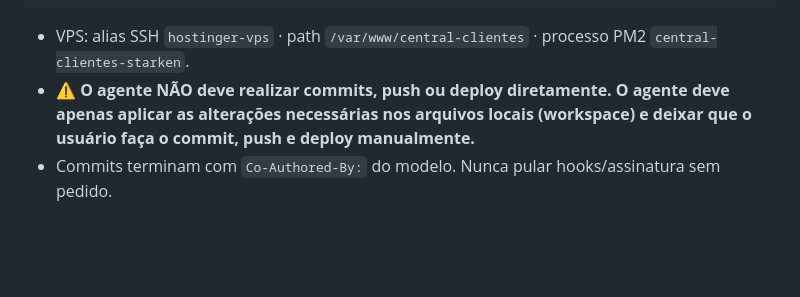
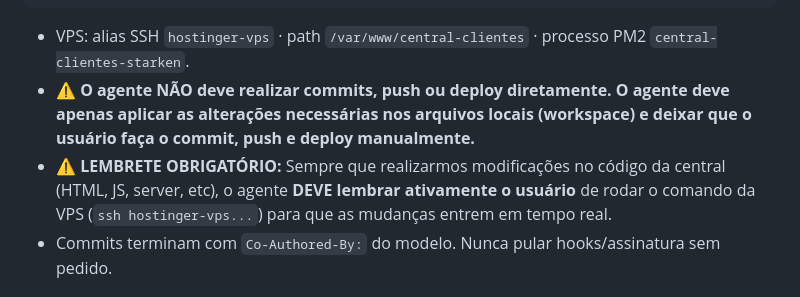
Before and after one commit to ferramentastecnologia/central-clientes, a Markdown page: AGENTS.md, the part around the change. Rendered like a GitHub page; blank space fills up the shorter version.

Commit message:
docs: adiciona lembrete obrigatorio sobre deploy na vps

````diff
--- a/AGENTS.md
+++ b/AGENTS.md
@@ -35,6 +35,7 @@ ssh hostinger-vps "cd /var/www/central-clientes && git pull && pm2 restart centr
 ```
 - VPS: alias SSH `hostinger-vps` · path `/var/www/central-clientes` · processo PM2 `central-clientes-starken`.
 - ⚠️ **O agente NÃO deve realizar commits, push ou deploy diretamente. O agente deve apenas aplicar as alterações necessárias nos arquivos locais (workspace) e deixar que o usuário faça o commit, push e deploy manualmente.**
+- ⚠️ **LEMBRETE OBRIGATÓRIO:** Sempre que realizarmos modificações no código da central (HTML, JS, server, etc), o agente **DEVE lembrar ativamente o usuário** de rodar o comando da VPS (`ssh hostinger-vps...`) para que as mudanças entrem em tempo real.
 - Commits terminam com `Co-Authored-By:` do modelo. Nunca pular hooks/assinatura sem pedido.
 
 ## 4. Superfícies principais (todas servidas por `server.mjs`)
````
